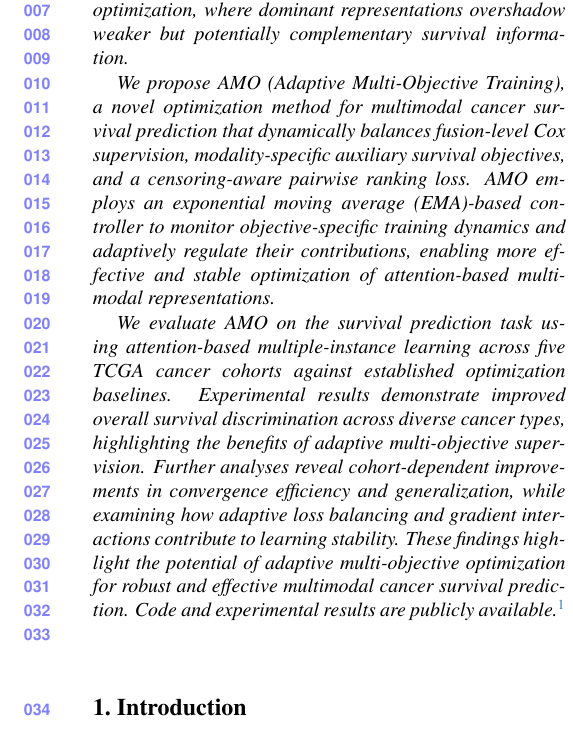
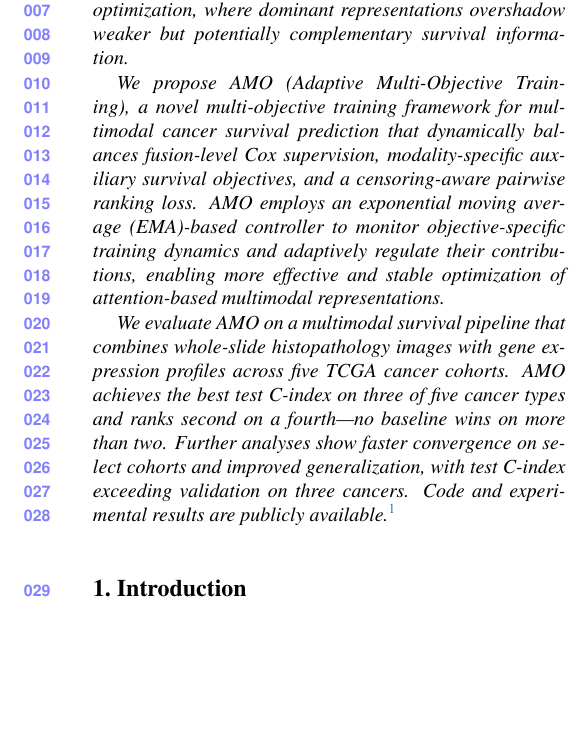
Before and after one commit to ankitbhard/chaotic-multimodal, a LaTeX paper (paper/rasamo_cvpr_sync/main.tex): part of one column of page 1 of 9, cut so that both start at the same text, the shorter picture padded with empty space. Compiled offline with pdfLaTeX.

Commit message:
Rewrite abstract: concrete results, training framework framing
Co-Authored-By: Claude Opus 4.6 <noreply@anthropic.com>

```diff
--- a/paper/rasamo_cvpr_sync/main.tex
+++ b/paper/rasamo_cvpr_sync/main.tex
@@ -39,7 +39,7 @@ overshadow weaker but potentially complementary survival
 information.
 
 We propose AMO (Adaptive Multi-Objective Training), a
-novel optimization method for multimodal cancer survival prediction
+novel multi-objective training framework for multimodal cancer survival prediction
 that dynamically balances fusion-level Cox supervision,
 modality-specific auxiliary survival objectives, and a
 censoring-aware pairwise ranking loss. AMO employs an exponential
@@ -48,17 +48,13 @@ training dynamics and adaptively regulate their contributions,
 enabling more effective and stable optimization of attention-based
 multimodal representations.
 
-We evaluate AMO on the survival prediction task using attention-based multiple-instance learning
-across five TCGA cancer cohorts against established optimization
-baselines. Experimental results demonstrate improved overall
-survival discrimination across diverse cancer types, highlighting
-the benefits of adaptive multi-objective supervision. Further
-analyses reveal cohort-dependent improvements in convergence
-efficiency and generalization, while examining how adaptive loss
-balancing and gradient interactions contribute to learning
-stability. These findings highlight the potential of adaptive
-multi-objective optimization for robust and effective multimodal
-cancer survival prediction.
+We evaluate AMO on a multimodal survival pipeline that combines
+whole-slide histopathology images with gene expression profiles
+across five TCGA cancer cohorts. AMO achieves the best test C-index on three of five cancer types
+and ranks second on a fourth---no baseline wins on more than two.
+Further analyses show faster convergence on select cohorts and
+improved generalization, with test C-index exceeding validation
+on three cancers.
 Code and experimental results are publicly available.\footnote{\url{https://anonymous.4open.science/r/AMO/}}
 \end{abstract}
 
```
